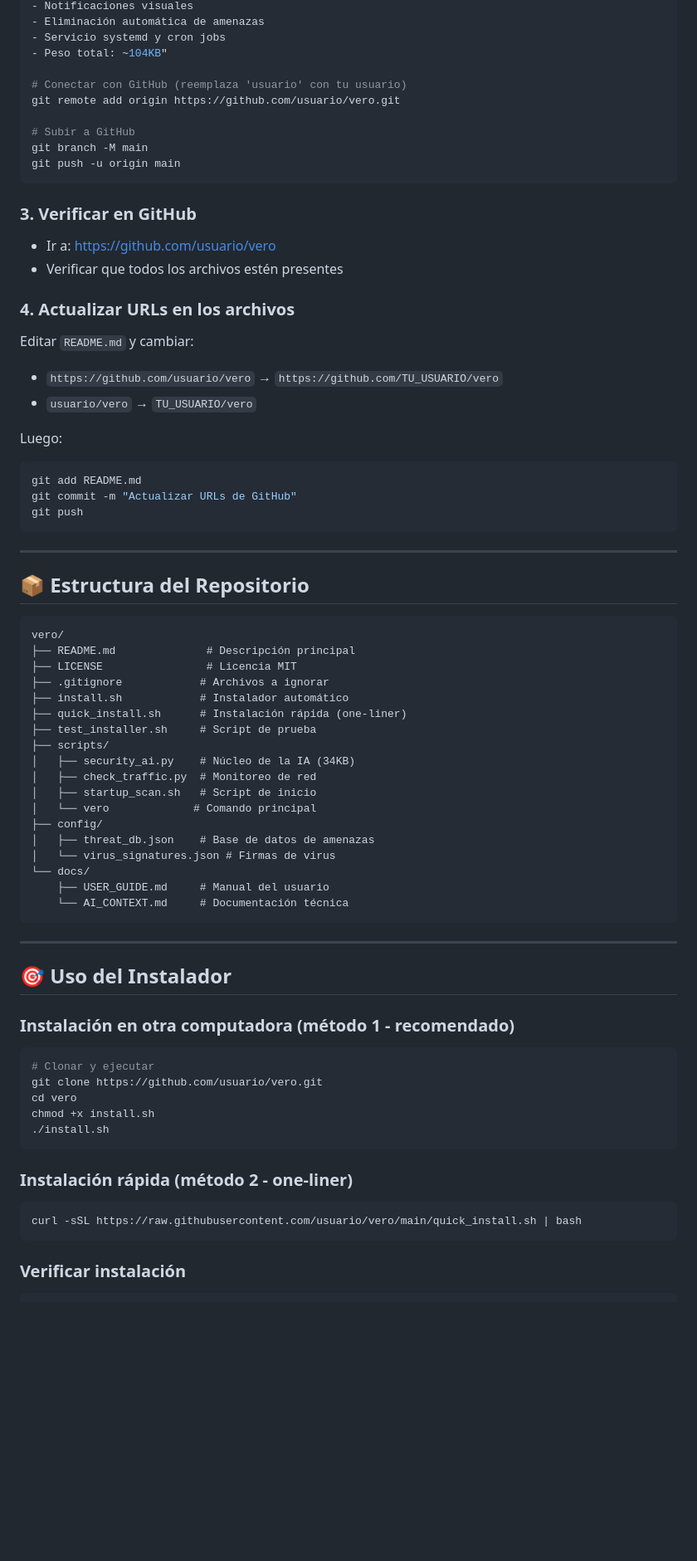
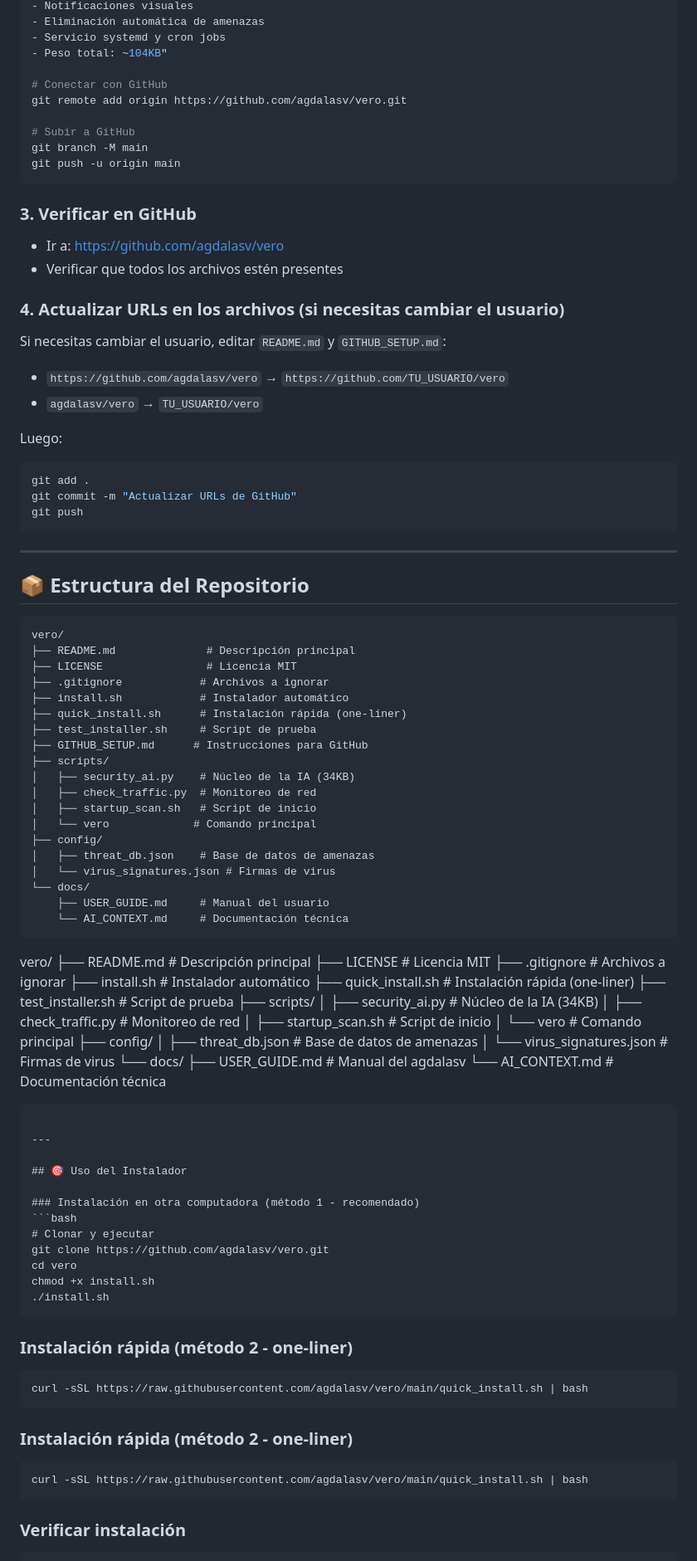
Before and after one commit to agdalasv/vero, a Markdown page: GITHUB_SETUP.md, the part around one of its changes. Shown at 83% size. GitHub-like rendering; blank space fills up the shorter version.

````diff
--- a/GITHUB_SETUP.md
+++ b/GITHUB_SETUP.md
@@ -32,8 +32,8 @@ git commit -m "🛡️ VERO v1.0 - Micro IA de Seguridad Inicial
 - Servicio systemd y cron jobs
 - Peso total: ~104KB"
 
-# Conectar con GitHub (reemplaza 'usuario' con tu usuario)
-git remote add origin https://github.com/usuario/vero.git
+# Conectar con GitHub
+git remote add origin https://github.com/agdalasv/vero.git
 
 # Subir a GitHub
 git branch -M main
@@ -41,17 +41,17 @@ git push -u origin main
 ```
 
 ### 3. Verificar en GitHub
-- Ir a: https://github.com/usuario/vero
+- Ir a: https://github.com/agdalasv/vero
 - Verificar que todos los archivos estén presentes
 
-### 4. Actualizar URLs en los archivos
-Editar `README.md` y cambiar:
-- `https://github.com/usuario/vero` → `https://github.com/TU_USUARIO/vero`
-- `usuario/vero` → `TU_USUARIO/vero`
+### 4. Actualizar URLs en los archivos (si necesitas cambiar el usuario)
+Si necesitas cambiar el usuario, editar `README.md` y `GITHUB_SETUP.md`:
+- `https://github.com/agdalasv/vero` → `https://github.com/TU_USUARIO/vero`
+- `agdalasv/vero` → `TU_USUARIO/vero`
 
 Luego:
 ```bash
-git add README.md
+git add .
 git commit -m "Actualizar URLs de GitHub"
 git push
 ```
@@ -60,6 +60,26 @@ git push
 
 ## 📦 Estructura del Repositorio
 
+```
+vero/
+├── README.md              # Descripción principal
+├── LICENSE                # Licencia MIT
+├── .gitignore            # Archivos a ignorar
+├── install.sh            # Instalador automático
+├── quick_install.sh      # Instalación rápida (one-liner)
+├── test_installer.sh     # Script de prueba
+├── GITHUB_SETUP.md      # Instrucciones para GitHub
+├── scripts/
+│   ├── security_ai.py    # Núcleo de la IA (34KB)
+│   ├── check_traffic.py  # Monitoreo de red
+│   ├── startup_scan.sh   # Script de inicio
+│   └── vero             # Comando principal
+├── config/
+│   ├── threat_db.json    # Base de datos de amenazas
+│   └── virus_signatures.json # Firmas de virus
+└── docs/
+    ├── USER_GUIDE.md     # Manual del usuario
+    └── AI_CONTEXT.md     # Documentación técnica
 ```
 vero/
 ├── README.md              # Descripción principal
@@ -77,7 +97,7 @@ vero/
 │   ├── threat_db.json    # Base de datos de amenazas
 │   └── virus_signatures.json # Firmas de virus
 └── docs/
-    ├── USER_GUIDE.md     # Manual del usuario
+    ├── USER_GUIDE.md     # Manual del agdalasv
     └── AI_CONTEXT.md     # Documentación técnica
 ```
 
@@ -88,7 +108,7 @@ vero/
 ### Instalación en otra computadora (método 1 - recomendado)
 ```bash
 # Clonar y ejecutar
-git clone https://github.com/usuario/vero.git
+git clone https://github.com/agdalasv/vero.git
 cd vero
 chmod +x install.sh
 ./install.sh
@@ -96,7 +116,12 @@ chmod +x install.sh
 
 ### Instalación rápida (método 2 - one-liner)
 ```bash
-curl -sSL https://raw.githubusercontent.com/usuario/vero/main/quick_install.sh | bash
+curl -sSL https://raw.githubusercontent.com/agdalasv/vero/main/quick_install.sh | bash
+```
+
+### Instalación rápida (método 2 - one-liner)
+```bash
+curl -sSL https://raw.githubusercontent.com/agdalasv/vero/main/quick_install.sh | bash
 ```
 
 ### Verificar instalación
````
Also changed, not shown: other parts of GITHUB_SETUP.md (+9 -8 lines), README.md (+43 -5 lines).
